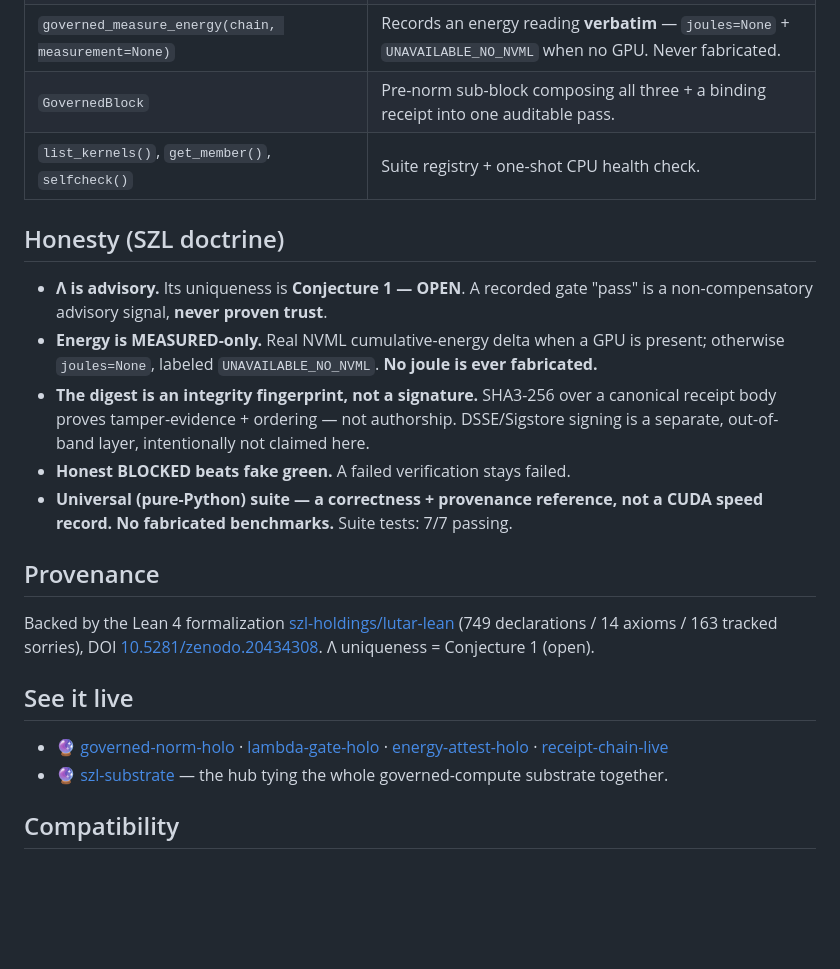
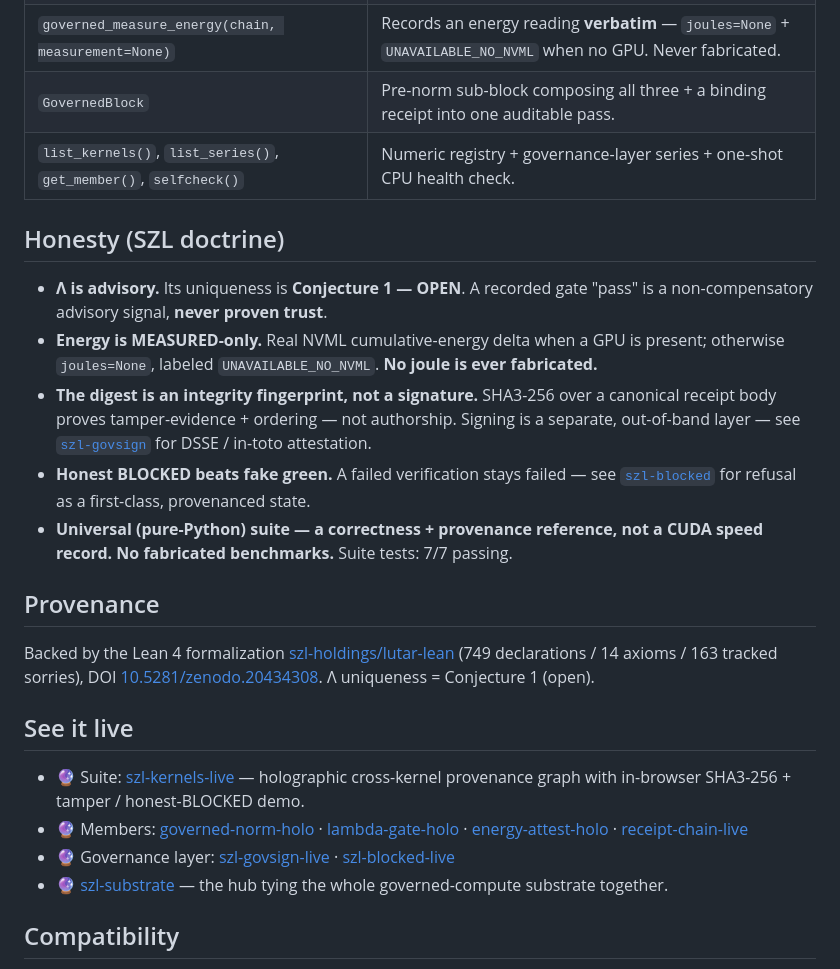
Before and after one commit to szl-holdings/szl-kernels, a Markdown page: README.md, the part around one of its changes. Drawn GitHub-style; blank space fills up the shorter version.

```diff
--- a/README.md
+++ b/README.md
@@ -65,14 +81,14 @@ print(res["chain_ok"], res["chain_depth"], res["kernels_touched"])
 | `governed_lambda_gate(chain, axes, weights=None, threshold=0.5)` | **Advisory** Λ gate; records an advisory receipt (`advisory=True`, never proven trust). |
 | `governed_measure_energy(chain, measurement=None)` | Records an energy reading **verbatim** — `joules=None` + `UNAVAILABLE_NO_NVML` when no GPU. Never fabricated. |
 | `GovernedBlock` | Pre-norm sub-block composing all three + a binding receipt into one auditable pass. |
-| `list_kernels()`, `get_member()`, `selfcheck()` | Suite registry + one-shot CPU health check. |
+| `list_kernels()`, `list_series()`, `get_member()`, `selfcheck()` | Numeric registry + governance-layer series + one-shot CPU health check. |
 
 ## Honesty (SZL doctrine)
 
 - **Λ is advisory.** Its uniqueness is **Conjecture 1 — OPEN**. A recorded gate "pass" is a non-compensatory advisory signal, **never proven trust**.
 - **Energy is MEASURED-only.** Real NVML cumulative-energy delta when a GPU is present; otherwise `joules=None`, labeled `UNAVAILABLE_NO_NVML`. **No joule is ever fabricated.**
-- **The digest is an integrity fingerprint, not a signature.** SHA3-256 over a canonical receipt body proves tamper-evidence + ordering — not authorship. DSSE/Sigstore signing is a separate, out-of-band layer, intentionally not claimed here.
-- **Honest BLOCKED beats fake green.** A failed verification stays failed.
+- **The digest is an integrity fingerprint, not a signature.** SHA3-256 over a canonical receipt body proves tamper-evidence + ordering — not authorship. Signing is a separate, out-of-band layer — see [`szl-govsign`](https://huggingface.co/SZLHOLDINGS/szl-govsign) for DSSE / in-toto attestation.
+- **Honest BLOCKED beats fake green.** A failed verification stays failed — see [`szl-blocked`](https://huggingface.co/SZLHOLDINGS/szl-blocked) for refusal as a first-class, provenanced state.
 - **Universal (pure-Python) suite — a correctness + provenance reference, not a CUDA speed record. No fabricated benchmarks.** Suite tests: 7/7 passing.
 
 ## Provenance
@@ -81,7 +97,9 @@ Backed by the Lean 4 formalization [szl-holdings/lutar-lean](https://github.com/
 
 ## See it live
 
-- 🔮 [governed-norm-holo](https://huggingface.co/spaces/SZLHOLDINGS/governed-norm-holo) · [lambda-gate-holo](https://huggingface.co/spaces/SZLHOLDINGS/lambda-gate-holo) · [energy-attest-holo](https://huggingface.co/spaces/SZLHOLDINGS/energy-attest-holo) · [receipt-chain-live](https://huggingface.co/spaces/SZLHOLDINGS/receipt-chain-live)
+- 🔮 Suite: [szl-kernels-live](https://huggingface.co/spaces/SZLHOLDINGS/szl-kernels-live) — holographic cross-kernel provenance graph with in-browser SHA3-256 + tamper / honest-BLOCKED demo.
+- 🔮 Members: [governed-norm-holo](https://huggingface.co/spaces/SZLHOLDINGS/governed-norm-holo) · [lambda-gate-holo](https://huggingface.co/spaces/SZLHOLDINGS/lambda-gate-holo) · [energy-attest-holo](https://huggingface.co/spaces/SZLHOLDINGS/energy-attest-holo) · [receipt-chain-live](https://huggingface.co/spaces/SZLHOLDINGS/receipt-chain-live)
+- 🔮 Governance layer: [szl-govsign-live](https://huggingface.co/spaces/SZLHOLDINGS/szl-govsign-live) · [szl-blocked-live](https://huggingface.co/spaces/SZLHOLDINGS/szl-blocked-live)
 - 🔮 [szl-substrate](https://huggingface.co/spaces/SZLHOLDINGS/szl-substrate) — the hub tying the whole governed-compute substrate together.
 
 ## Compatibility
```
Also changed, not shown: other parts of README.md (+19 -3 lines).
